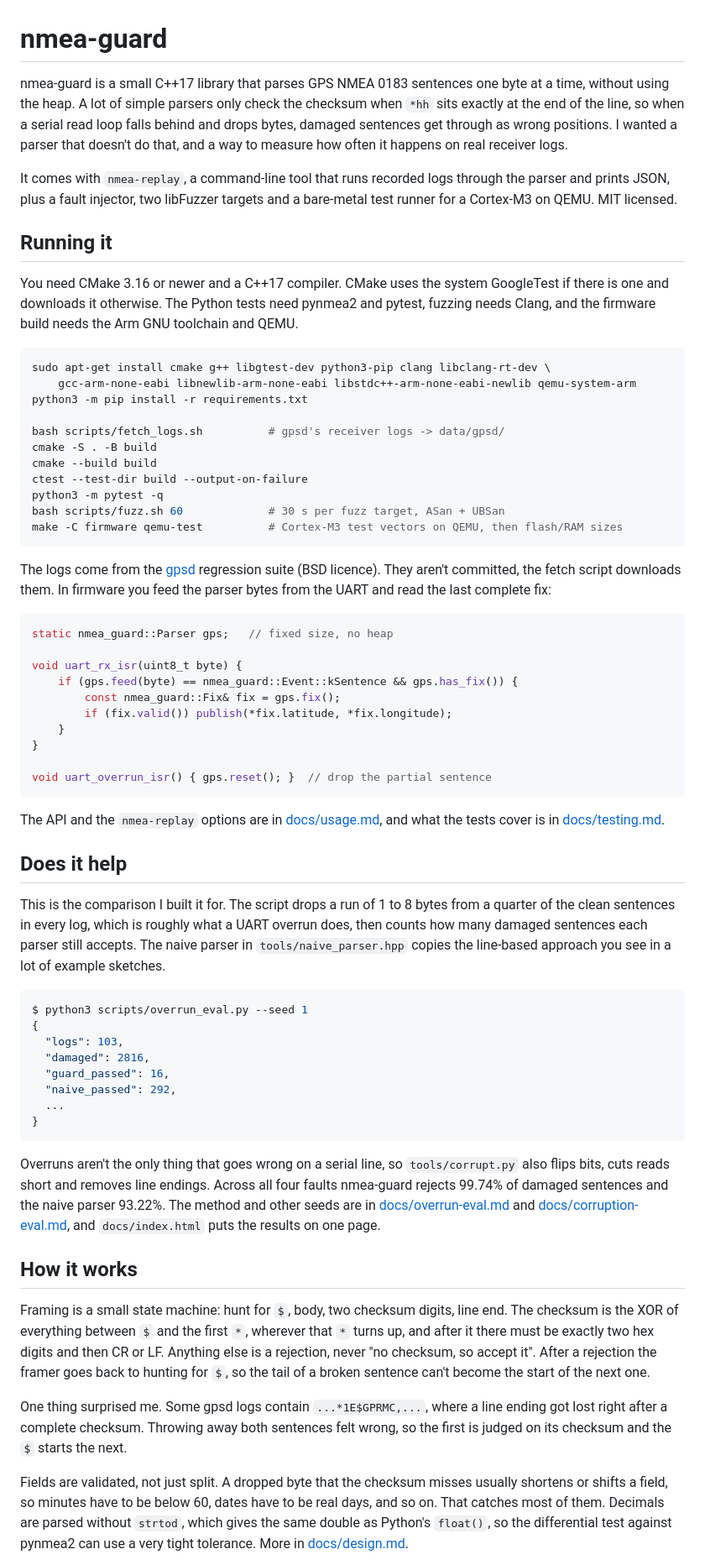
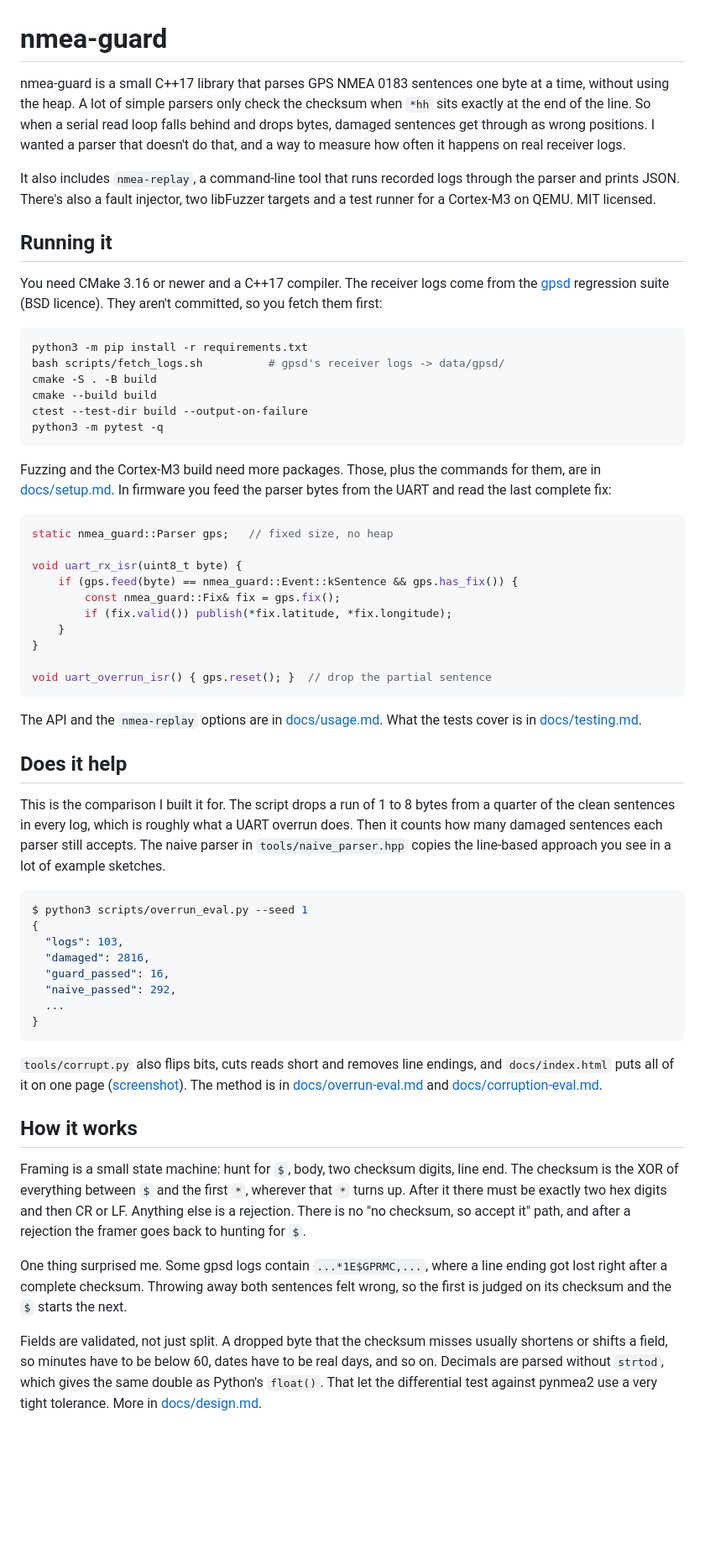
Before and after one commit to ci-jy/nmea-guard, a Markdown page: README.md, the part around one of its changes. Shown at 84% size. Drawn GitHub-style; blank space fills up the shorter version.

Commit message:
Shorten README and move setup steps to docs/setup.md
Drop the project period line, keep only the core build commands in
the README and link to the full package list and fuzz/firmware commands.

````diff
--- a/README.md
+++ b/README.md
@@ -1,28 +1,23 @@
 # nmea-guard
 
-nmea-guard is a small C++17 library that parses GPS NMEA 0183 sentences one byte at a time, without using the heap. A lot of simple parsers only check the checksum when `*hh` sits exactly at the end of the line, so when a serial read loop falls behind and drops bytes, damaged sentences get through as wrong positions. I wanted a parser that doesn't do that, and a way to measure how often it happens on real receiver logs.
+nmea-guard is a small C++17 library that parses GPS NMEA 0183 sentences one byte at a time, without using the heap. A lot of simple parsers only check the checksum when `*hh` sits exactly at the end of the line. So when a serial read loop falls behind and drops bytes, damaged sentences get through as wrong positions. I wanted a parser that doesn't do that, and a way to measure how often it happens on real receiver logs.
 
-It comes with `nmea-replay`, a command-line tool that runs recorded logs through the parser and prints JSON, plus a fault injector, two libFuzzer targets and a bare-metal test runner for a Cortex-M3 on QEMU. MIT licensed.
+It also includes `nmea-replay`, a command-line tool that runs recorded logs through the parser and prints JSON. There's also a fault injector, two libFuzzer targets and a test runner for a Cortex-M3 on QEMU. MIT licensed.
 
 ## Running it
 
-You need CMake 3.16 or newer and a C++17 compiler. CMake uses the system GoogleTest if there is one and downloads it otherwise. The Python tests need pynmea2 and pytest, fuzzing needs Clang, and the firmware build needs the Arm GNU toolchain and QEMU.
+You need CMake 3.16 or newer and a C++17 compiler. The receiver logs come from the [gpsd](https://gitlab.com/gpsd/gpsd) regression suite (BSD licence). They aren't committed, so you fetch them first:
 
 ```sh
-sudo apt-get install cmake g++ libgtest-dev python3-pip clang libclang-rt-dev \
-    gcc-arm-none-eabi libnewlib-arm-none-eabi libstdc++-arm-none-eabi-newlib qemu-system-arm
 python3 -m pip install -r requirements.txt
-
 bash scripts/fetch_logs.sh          # gpsd's receiver logs -> data/gpsd/
 cmake -S . -B build
 cmake --build build
 ctest --test-dir build --output-on-failure
 python3 -m pytest -q
-bash scripts/fuzz.sh 60             # 30 s per fuzz target, ASan + UBSan
-make -C firmware qemu-test          # Cortex-M3 test vectors on QEMU, then flash/RAM sizes
 ```
 
-The logs come from the [gpsd](https://gitlab.com/gpsd/gpsd) regression suite (BSD licence). They aren't committed, the fetch script downloads them. In firmware you feed the parser bytes from the UART and read the last complete fix:
+Fuzzing and the Cortex-M3 build need more packages. Those, plus the commands for them, are in [docs/setup.md](docs/setup.md). In firmware you feed the parser bytes from the UART and read the last complete fix:
 
 ```cpp
 static nmea_guard::Parser gps;   // fixed size, no heap
@@ -37,11 +32,11 @@ void uart_rx_isr(uint8_t byte) {
 void uart_overrun_isr() { gps.reset(); }  // drop the partial sentence
 ```
 
-The API and the `nmea-replay` options are in [docs/usage.md](docs/usage.md), and what the tests cover is in [docs/testing.md](docs/testing.md).
+The API and the `nmea-replay` options are in [docs/usage.md](docs/usage.md). What the tests cover is in [docs/testing.md](docs/testing.md).
 
 ## Does it help
 
-This is the comparison I built it for. The script drops a run of 1 to 8 bytes from a quarter of the clean sentences in every log, which is roughly what a UART overrun does, then counts how many damaged sentences each parser still accepts. The naive parser in `tools/naive_parser.hpp` copies the line-based approach you see in a lot of example sketches.
+This is the comparison I built it for. The script drops a run of 1 to 8 bytes from a quarter of the clean sentences in every log, which is roughly what a UART overrun does. Then it counts how many damaged sentences each parser still accepts. The naive parser in `tools/naive_parser.hpp` copies the line-based approach you see in a lot of example sketches.
 
 ```console
 $ python3 scripts/overrun_eval.py --seed 1
@@ -54,13 +49,13 @@ $ python3 scripts/overrun_eval.py --seed 1
 }
 ```
 
-Overruns aren't the only thing that goes wrong on a serial line, so `tools/corrupt.py` also flips bits, cuts reads short and removes line endings. Across all four faults nmea-guard rejects 99.74% of damaged sentences and the naive parser 93.22%. The method and other seeds are in [docs/overrun-eval.md](docs/overrun-eval.md) and [docs/corruption-eval.md](docs/corruption-eval.md), and `docs/index.html` puts the results on one page.
+`tools/corrupt.py` also flips bits, cuts reads short and removes line endings, and `docs/index.html` puts all of it on one page ([screenshot](docs/report.png)). The method is in [docs/overrun-eval.md](docs/overrun-eval.md) and [docs/corruption-eval.md](docs/corruption-eval.md).
 
 ## How it works
 
-Framing is a small state machine: hunt for `$`, body, two checksum digits, line end. The checksum is the XOR of everything between `$` and the first `*`, wherever that `*` turns up, and after it there must be exactly two hex digits and then CR or LF. Anything else is a rejection, never "no checksum, so accept it". After a rejection the framer goes back to hunting for `$`, so the tail of a broken sentence can't become the start of the next one.
+Framing is a small state machine: hunt for `$`, body, two checksum digits, line end. The checksum is the XOR of everything between `$` and the first `*`, wherever that `*` turns up. After it there must be exactly two hex digits and then CR or LF. Anything else is a rejection. There is no "no checksum, so accept it" path, and after a rejection the framer goes back to hunting for `$`.
 
 One thing surprised me. Some gpsd logs contain `...*1E$GPRMC,...`, where a line ending got lost right after a complete checksum. Throwing away both sentences felt wrong, so the first is judged on its checksum and the `$` starts the next.
 
-Fields are validated, not just split. A dropped byte that the checksum misses usually shortens or shifts a field, so minutes have to be below 60, dates have to be real days, and so on. That catches most of them. Decimals are parsed without `strtod`, which gives the same double as Python's `float()`, so the differential test against pynmea2 can use a very tight tolerance. More in [docs/design.md](docs/design.md).
+Fields are validated, not just split. A dropped byte that the checksum misses usually shortens or shifts a field, so minutes have to be below 60, dates have to be real days, and so on. Decimals are parsed without `strtod`, which gives the same double as Python's `float()`. That let the differential test against pynmea2 use a very tight tolerance. More in [docs/design.md](docs/design.md).
 
````
Also changed, not shown: other parts of README.md (+3 -5 lines), docs/setup.md (added, +27 -0 lines).
